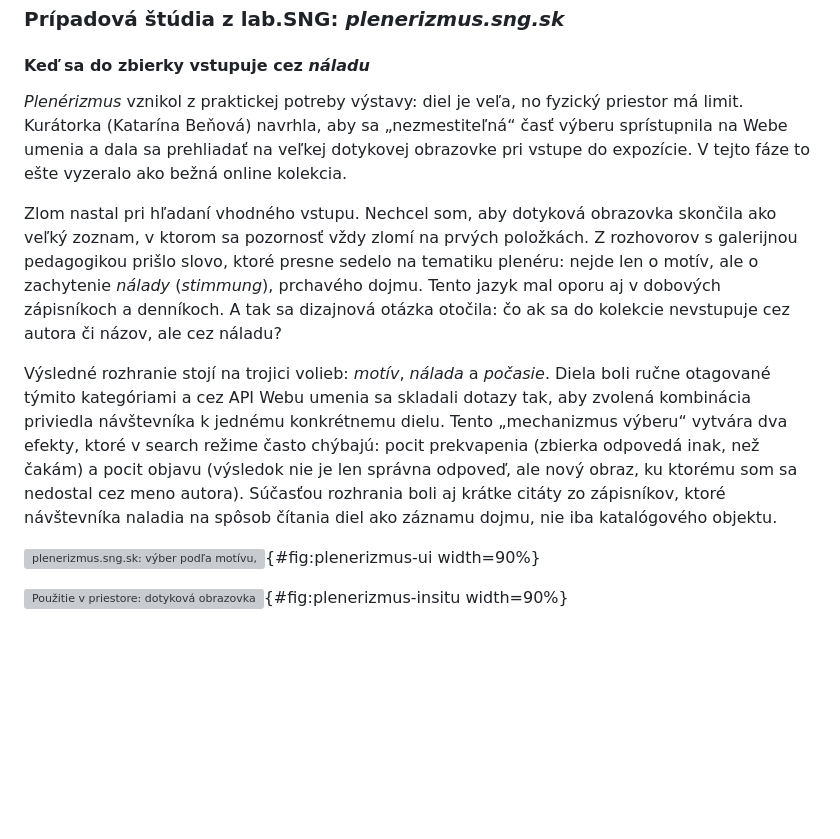
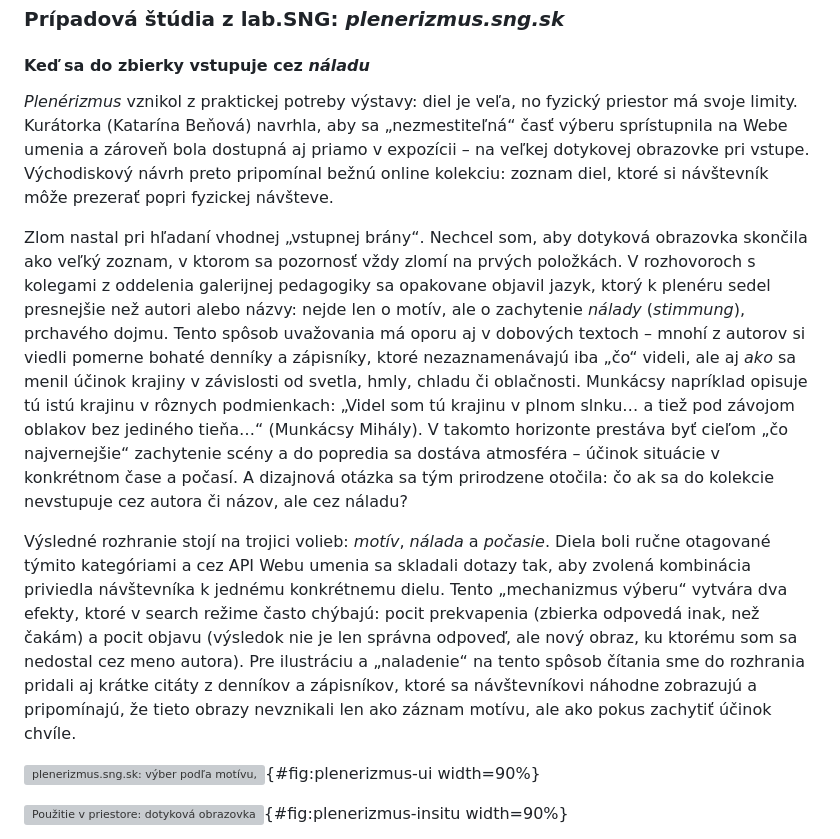
Before and after one commit to igor-kamil/dizertacna-praca, a Markdown page: chapters/06_obohatenie_digitalnych_zbierok.md, the part around the change. GitHub-like rendering; blank space fills up the shorter version; grey boxes are pictures that could not be loaded.

Commit message:
plenerizumus

```diff
--- a/chapters/06_obohatenie_digitalnych_zbierok.md
+++ b/chapters/06_obohatenie_digitalnych_zbierok.md
@@ -68,11 +68,11 @@ Je to príklad veľkorysého rozhrania v tom, že navigačný jazyk nie je odvod
 
 #### Keď sa do zbierky vstupuje cez *náladu*
 
-*Plenérizmus* vznikol z praktickej potreby výstavy: diel je veľa, no fyzický priestor má limit. Kurátorka (Katarína Beňová) navrhla, aby sa „nezmestiteľná“ časť výberu sprístupnila na Webe umenia a dala sa prehliadať na veľkej dotykovej obrazovke pri vstupe do expozície. V tejto fáze to ešte vyzeralo ako bežná online kolekcia.
+*Plenérizmus* vznikol z praktickej potreby výstavy: diel je veľa, no fyzický priestor má svoje limity. Kurátorka (Katarína Beňová) navrhla, aby sa „nezmestiteľná“ časť výberu sprístupnila na Webe umenia a zároveň bola dostupná aj priamo v expozícii – na veľkej dotykovej obrazovke pri vstupe. Východiskový návrh preto pripomínal bežnú online kolekciu: zoznam diel, ktoré si návštevník môže prezerať popri fyzickej návšteve.
 
-Zlom nastal pri hľadaní vhodného vstupu. Nechcel som, aby dotyková obrazovka skončila ako veľký zoznam, v ktorom sa pozornosť vždy zlomí na prvých položkách. Z rozhovorov s galerijnou pedagogikou prišlo slovo, ktoré presne sedelo na tematiku plenéru: nejde len o motív, ale o zachytenie *nálady* (*stimmung*), prchavého dojmu. Tento jazyk mal oporu aj v dobových zápisníkoch a denníkoch. A tak sa dizajnová otázka otočila: čo ak sa do kolekcie nevstupuje cez autora či názov, ale cez náladu?
+Zlom nastal pri hľadaní vhodnej „vstupnej brány“. Nechcel som, aby dotyková obrazovka skončila ako veľký zoznam, v ktorom sa pozornosť vždy zlomí na prvých položkách. V rozhovoroch s kolegami z oddelenia galerijnej pedagogiky sa opakovane objavil jazyk, ktorý k plenéru sedel presnejšie než autori alebo názvy: nejde len o motív, ale o zachytenie *nálady* (*stimmung*), prchavého dojmu. Tento spôsob uvažovania má oporu aj v dobových textoch – mnohí z autorov si viedli pomerne bohaté denníky a zápisníky, ktoré nezaznamenávajú iba „čo“ videli, ale aj *ako* sa menil účinok krajiny v závislosti od svetla, hmly, chladu či oblačnosti. Munkácsy napríklad opisuje tú istú krajinu v rôznych podmienkach: „Videl som tú krajinu v plnom slnku… a tiež pod závojom oblakov bez jediného tieňa…“ (Munkácsy Mihály). V takomto horizonte prestáva byť cieľom „čo najvernejšie“ zachytenie scény a do popredia sa dostáva atmosféra – účinok situácie v konkrétnom čase a počasí. A dizajnová otázka sa tým prirodzene otočila: čo ak sa do kolekcie nevstupuje cez autora či názov, ale cez náladu?
 
-Výsledné rozhranie stojí na trojici volieb: *motív*, *nálada* a *počasie*. Diela boli ručne otagované týmito kategóriami a cez API Webu umenia sa skladali dotazy tak, aby zvolená kombinácia priviedla návštevníka k jednému konkrétnemu dielu. Tento „mechanizmus výberu“ vytvára dva efekty, ktoré v search režime často chýbajú: pocit prekvapenia (zbierka odpovedá inak, než čakám) a pocit objavu (výsledok nie je len správna odpoveď, ale nový obraz, ku ktorému som sa nedostal cez meno autora). Súčasťou rozhrania boli aj krátke citáty zo zápisníkov, ktoré návštevníka naladia na spôsob čítania diel ako záznamu dojmu, nie iba katalógového objektu.
+Výsledné rozhranie stojí na trojici volieb: *motív*, *nálada* a *počasie*. Diela boli ručne otagované týmito kategóriami a cez API Webu umenia sa skladali dotazy tak, aby zvolená kombinácia priviedla návštevníka k jednému konkrétnemu dielu. Tento „mechanizmus výberu“ vytvára dva efekty, ktoré v search režime často chýbajú: pocit prekvapenia (zbierka odpovedá inak, než čakám) a pocit objavu (výsledok nie je len správna odpoveď, ale nový obraz, ku ktorému som sa nedostal cez meno autora). Pre ilustráciu a „naladenie“ na tento spôsob čítania sme do rozhrania pridali aj krátke citáty z denníkov a zápisníkov, ktoré sa návštevníkovi náhodne zobrazujú a pripomínajú, že tieto obrazy nevznikali len ako záznam motívu, ale ako pokus zachytiť účinok chvíle.
 
 ![*plenerizmus.sng.sk*: výber podľa *motívu*, *nálady* a *počasia* ako vstup do kolekcie (kiosk režim).](figures/fig-6-2-plenerizmus-ui.png){#fig:plenerizmus-ui width=90%}
 
```
